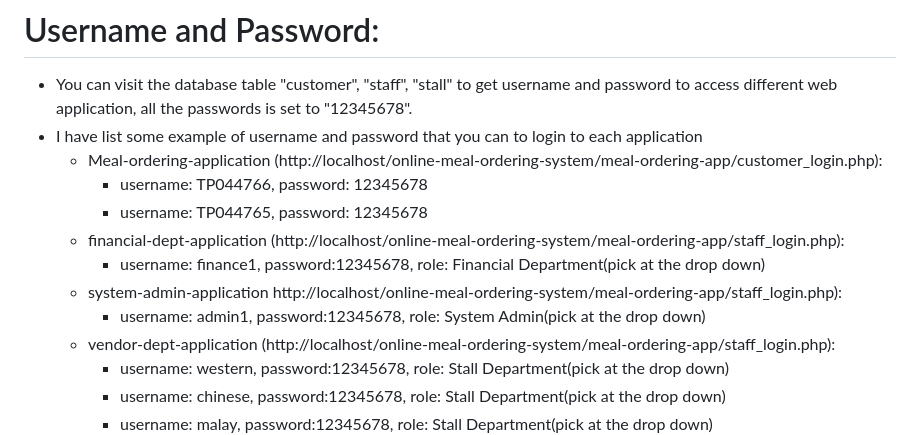
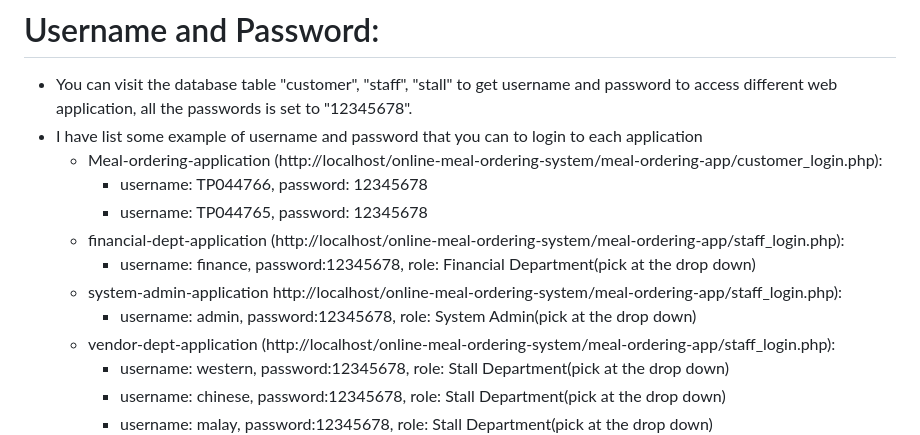
Before and after one commit to zengkeat/Online-meal-ordering-system, a Markdown page: README.md, the part around the change. Drawn GitHub-style.

```diff
--- a/README.md
+++ b/README.md
@@ -73,9 +73,9 @@ The system offers a new way to order food and top-up throught the web applicatio
           - username: TP044766, password: 12345678
           - username: TP044765, password: 12345678
       - financial-dept-application (http://localhost/online-meal-ordering-system/meal-ordering-app/staff_login.php):
-          - username: finance1, password:12345678, role: Financial Department(pick at the drop down)
+          - username: finance, password:12345678, role: Financial Department(pick at the drop down)
       - system-admin-application http://localhost/online-meal-ordering-system/meal-ordering-app/staff_login.php):
-          - username: admin1, password:12345678, role: System Admin(pick at the drop down)
+          - username: admin, password:12345678, role: System Admin(pick at the drop down)
       - vendor-dept-application (http://localhost/online-meal-ordering-system/meal-ordering-app/staff_login.php):
           - username: western, password:12345678, role: Stall Department(pick at the drop down)
           - username: chinese, password:12345678, role: Stall Department(pick at the drop down)
```
